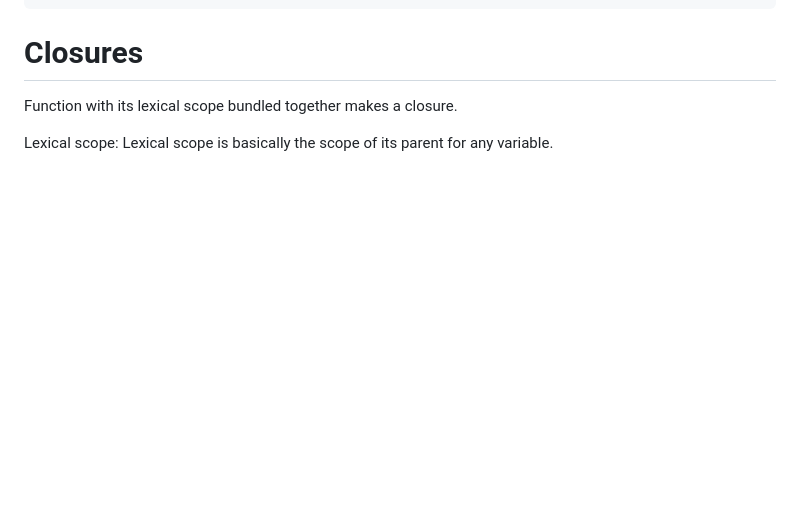
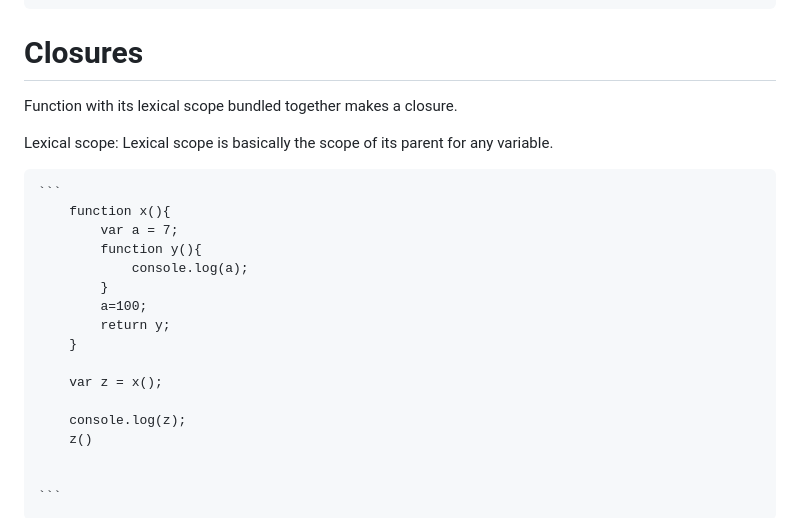
Before and after one commit to rananitish37/JavaScriptNotes, a Markdown page: README.md, the part around the change. Rendered like a GitHub page; blank space fills up the shorter version.

Commit message:
Closues example

````diff
--- a/README.md
+++ b/README.md
@@ -77,3 +77,21 @@ Function with its lexical scope bundled together makes a closure.
 
 Lexical scope:
 	Lexical scope is basically the scope of its parent for any variable.
+
+    ```
+        function x(){
+            var a = 7;
+            function y(){
+                console.log(a);
+            }
+            a=100;
+            return y;
+        }
+
+        var z = x();
+
+        console.log(z);
+        z()
+
+
+    ```
````
